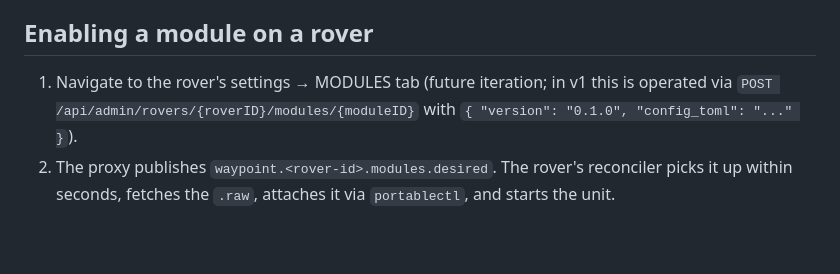
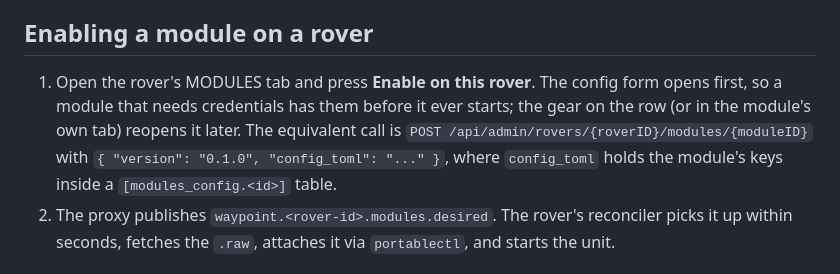
Before and after one commit to waypointos/waypoint, a Markdown page: docs/setup/no-rebuild-modules.md, the part around the change. GitHub-like rendering; blank space fills up the shorter version.

```diff
--- a/docs/setup/no-rebuild-modules.md
+++ b/docs/setup/no-rebuild-modules.md
@@ -44,9 +44,12 @@ rover fetch of those versions then fails until a newer version is ingested.
 
 ## Enabling a module on a rover
 
-1. Navigate to the rover's settings → MODULES tab (future iteration; in v1
-   this is operated via `POST /api/admin/rovers/{roverID}/modules/{moduleID}`
-   with `{ "version": "0.1.0", "config_toml": "..." }`).
+1. Open the rover's MODULES tab and press **Enable on this rover**. The config
+   form opens first, so a module that needs credentials has them before it ever
+   starts; the gear on the row (or in the module's own tab) reopens it later.
+   The equivalent call is `POST /api/admin/rovers/{roverID}/modules/{moduleID}`
+   with `{ "version": "0.1.0", "config_toml": "..." }`, where `config_toml`
+   holds the module's keys inside a `[modules_config.<id>]` table.
 2. The proxy publishes `waypoint.<rover-id>.modules.desired`. The rover's
    reconciler picks it up within seconds, fetches the `.raw`, attaches it
    via `portablectl`, and starts the unit.
```
Also changed, not shown: docs/building-modules.md (+9 -2 lines), docs/setup/umr.md (+19 -11 lines).
